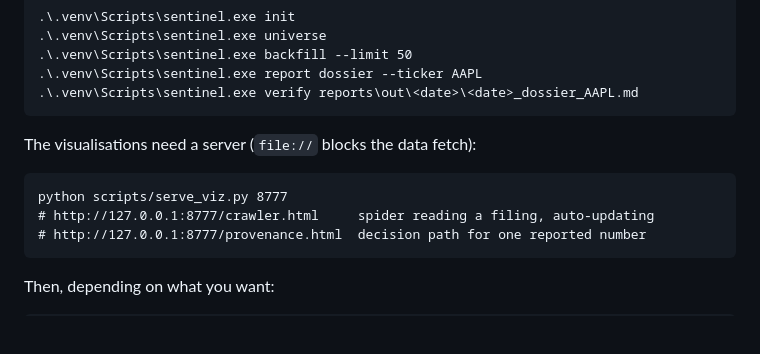
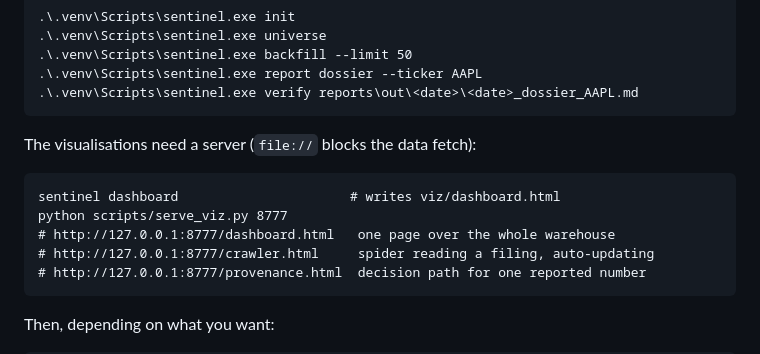
Before and after one commit to william05c/sentinel, a Markdown page: README.md, the part around the change. GitHub-like rendering; blank space fills up the shorter version.

```diff
--- a/README.md
+++ b/README.md
@@ -47,7 +47,9 @@ Current warehouse: **4.59M XBRL facts**, **515k filings**, **1.87M canonical row
 
 The visualisations need a server (`file://` blocks the data fetch):
 
+    sentinel dashboard                      # writes viz/dashboard.html
     python scripts/serve_viz.py 8777
+    # http://127.0.0.1:8777/dashboard.html   one page over the whole warehouse
     # http://127.0.0.1:8777/crawler.html     spider reading a filing, auto-updating
     # http://127.0.0.1:8777/provenance.html  decision path for one reported number
 
```
Also changed, not shown: BUILD-LOG.md (+19 -0 lines), viz/dashboard.png (added), 4 other files.
